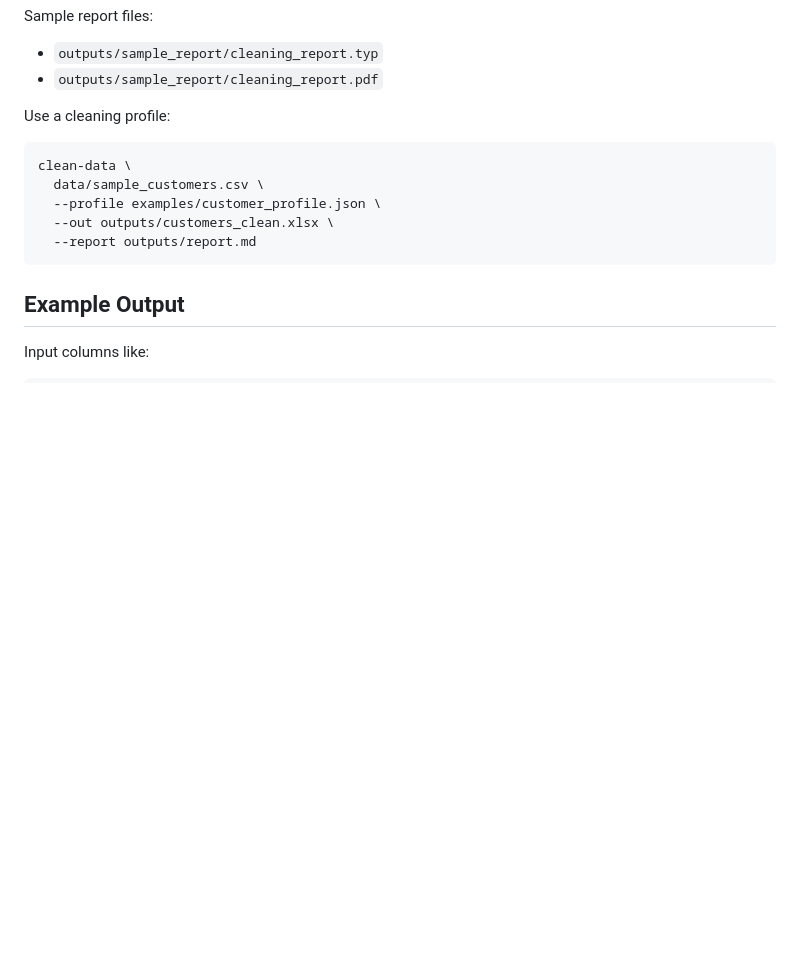
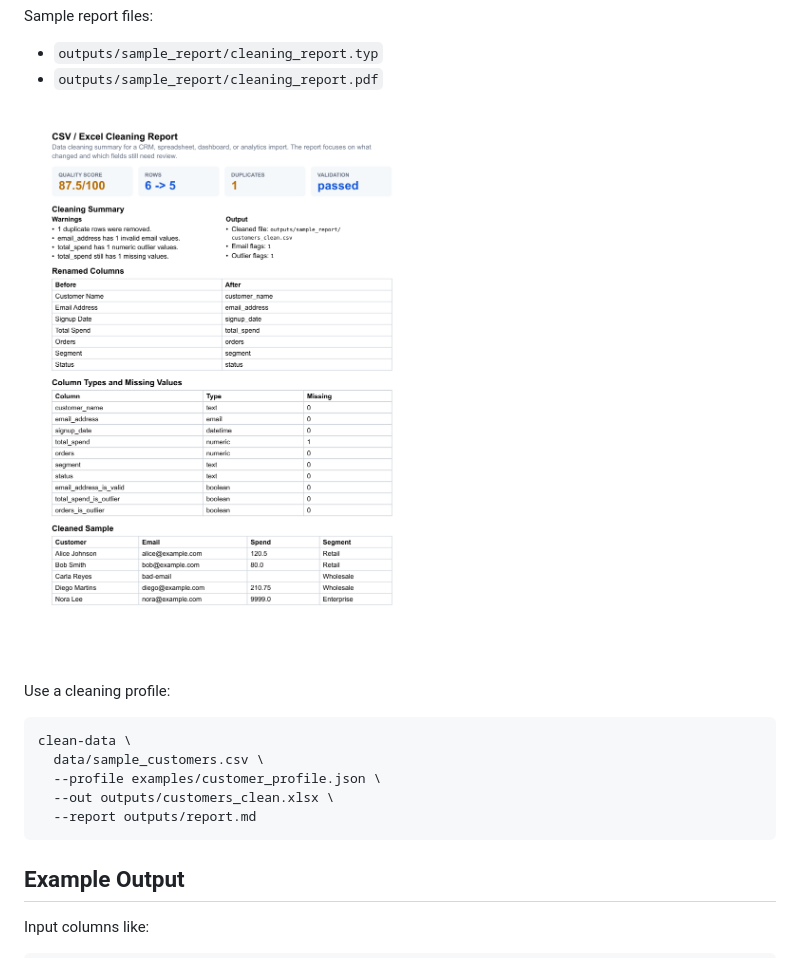
Before and after one commit to emirhuseynrmx/csv-excel-cleaning-toolkit, a Markdown page: README.md, the part around the change. Drawn GitHub-style; pictures changed too: docs/assets/cleaning-report-preview.png (added); blank space fills up the shorter version.

Commit message:
Add cleaning report preview image

```diff
--- a/README.md
+++ b/README.md
@@ -40,6 +40,8 @@ Sample report files:
 
 - `outputs/sample_report/cleaning_report.typ`
 - `outputs/sample_report/cleaning_report.pdf`
+
+![Sample cleaning report](docs/assets/cleaning-report-preview.png)
 
 Use a cleaning profile:
 
```
